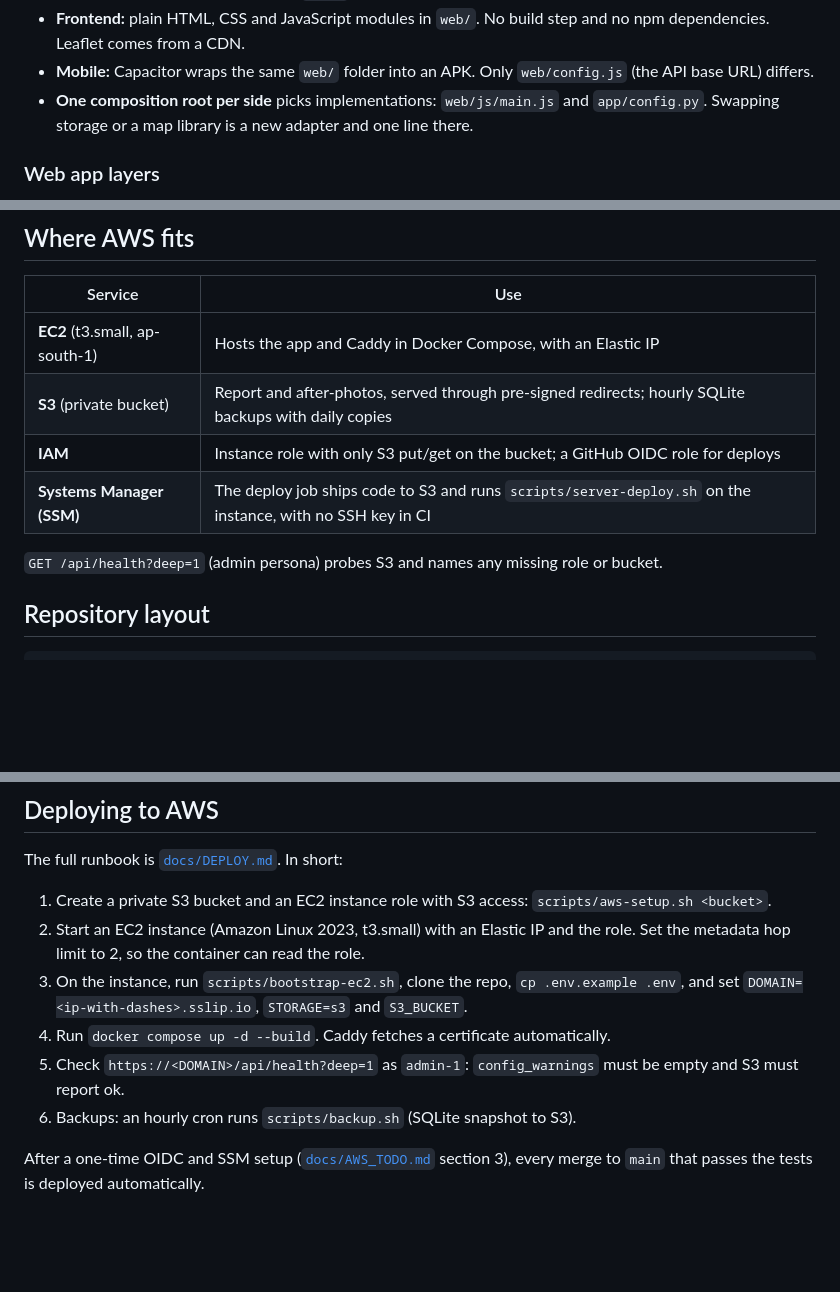
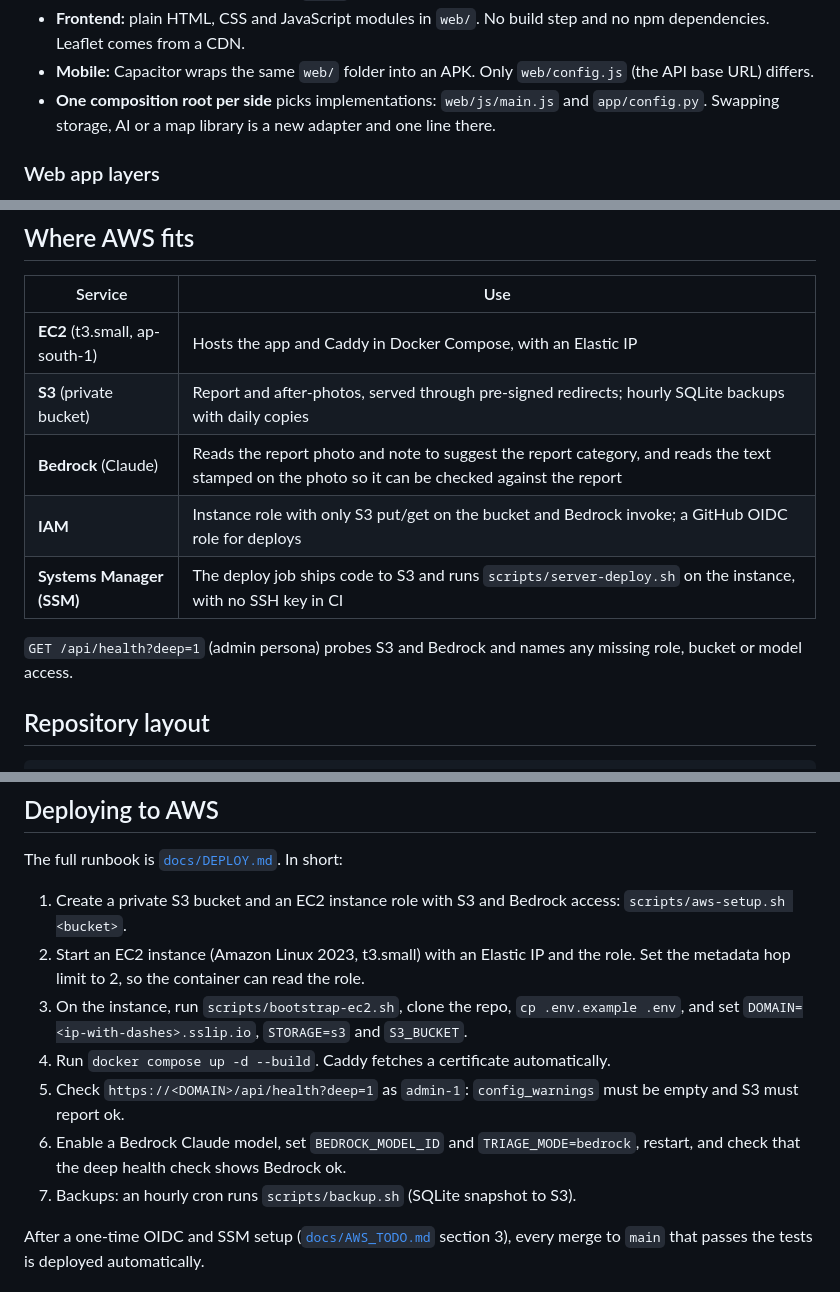
Before and after one commit to RumbleJack56/bharatbuilds, a Markdown page: rain-ready/README.md, 3 parts joined by grey strips. Rendered like a GitHub page; blank space fills up the shorter version.

Commit message:
[aarush] docs: README: Bedrock back (#26)
Bedrock back in the architecture diagram, AWS table, layout, configuration and deploy steps.

```diff
--- a/rain-ready/README.md
+++ b/rain-ready/README.md
@@ -154,7 +157,7 @@ flowchart TB
 - **Pure logic:** everything that decides something (ranking, fill simulation, photo checks, the rain-capture rules, insights, leaderboard, EDA) lives in `core/` with no I/O and is unit-tested.
 - **Frontend:** plain HTML, CSS and JavaScript modules in `web/`. No build step and no npm dependencies. Leaflet comes from a CDN.
 - **Mobile:** Capacitor wraps the same `web/` folder into an APK. Only `web/config.js` (the API base URL) differs.
-- **One composition root per side** picks implementations: `web/js/main.js` and `app/config.py`. Swapping storage or a map library is a new adapter and one line there.
+- **One composition root per side** picks implementations: `web/js/main.js` and `app/config.py`. Swapping storage, AI or a map library is a new adapter and one line there.
 
 ### Web app layers
 
@@ -217,10 +220,11 @@ Details: [`docs/DATA.md`](docs/DATA.md), [`docs/DATA_SOURCES.md`](docs/DATA_SOUR
 |---|---|
 | **EC2** (t3.small, ap-south-1) | Hosts the app and Caddy in Docker Compose, with an Elastic IP |
 | **S3** (private bucket) | Report and after-photos, served through pre-signed redirects; hourly SQLite backups with daily copies |
-| **IAM** | Instance role with only S3 put/get on the bucket; a GitHub OIDC role for deploys |
+| **Bedrock** (Claude) | Reads the report photo and note to suggest the report category, and reads the text stamped on the photo so it can be checked against the report |
+| **IAM** | Instance role with only S3 put/get on the bucket and Bedrock invoke; a GitHub OIDC role for deploys |
 | **Systems Manager (SSM)** | The deploy job ships code to S3 and runs `scripts/server-deploy.sh` on the instance, with no SSH key in CI |
 
-`GET /api/health?deep=1` (admin persona) probes S3 and names any missing role or bucket.
+`GET /api/health?deep=1` (admin persona) probes S3 and Bedrock and names any missing role, bucket or model access.
 
 ## Repository layout
 
@@ -349,12 +356,13 @@ make test-web       # web: node --test, no install needed
 
 The full runbook is [`docs/DEPLOY.md`](docs/DEPLOY.md). In short:
 
-1. Create a private S3 bucket and an EC2 instance role with S3 access: `scripts/aws-setup.sh <bucket>`.
+1. Create a private S3 bucket and an EC2 instance role with S3 and Bedrock access: `scripts/aws-setup.sh <bucket>`.
 2. Start an EC2 instance (Amazon Linux 2023, t3.small) with an Elastic IP and the role. Set the metadata hop limit to 2, so the container can read the role.
 3. On the instance, run `scripts/bootstrap-ec2.sh`, clone the repo, `cp .env.example .env`, and set `DOMAIN=<ip-with-dashes>.sslip.io`, `STORAGE=s3` and `S3_BUCKET`.
 4. Run `docker compose up -d --build`. Caddy fetches a certificate automatically.
 5. Check `https://<DOMAIN>/api/health?deep=1` as `admin-1`: `config_warnings` must be empty and S3 must report ok.
-6. Backups: an hourly cron runs `scripts/backup.sh` (SQLite snapshot to S3).
+6. Enable a Bedrock Claude model, set `BEDROCK_MODEL_ID` and `TRIAGE_MODE=bedrock`, restart, and check that the deep health check shows Bedrock ok.
+7. Backups: an hourly cron runs `scripts/backup.sh` (SQLite snapshot to S3).
 
 After a one-time OIDC and SSM setup ([`docs/AWS_TODO.md`](docs/AWS_TODO.md) section 3), every merge to `main` that passes the tests is deployed automatically.
 
```
Also changed, not shown: other parts of rain-ready/README.md (+6 -0 lines).
